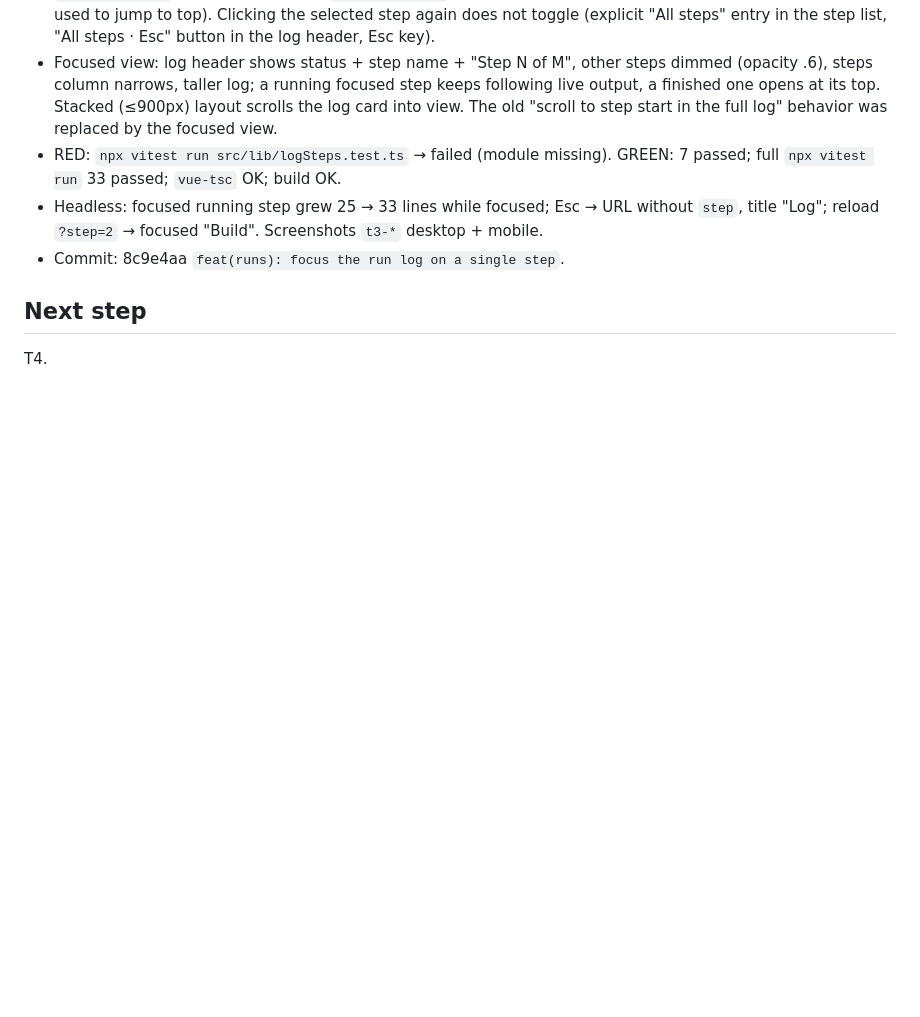
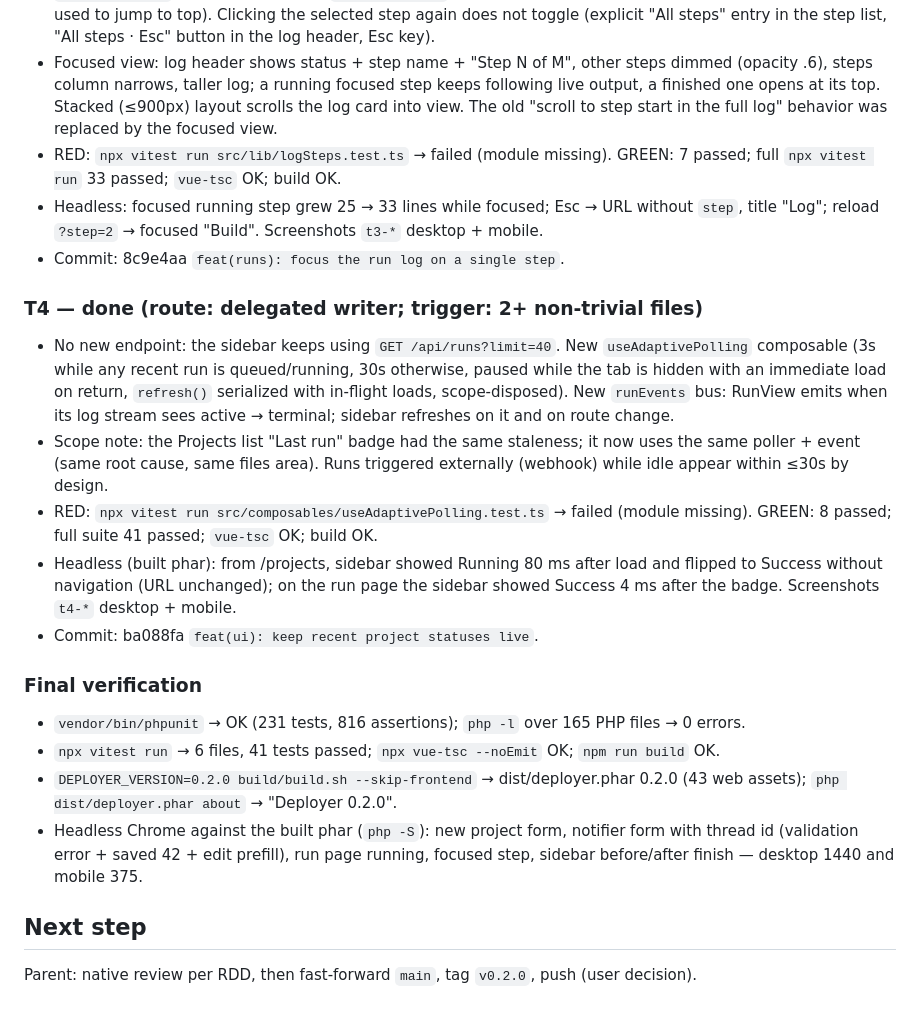
Before and after one commit to yebt/php-cpnl-webhook-deployer, a Markdown page: odd/tasks/ui-feedback-1.md, the part around one of its changes. Drawn GitHub-style; blank space fills up the shorter version.

Commit message:
docs(odd): record T4 evidence and commit hash

```diff
--- a/odd/tasks/ui-feedback-1.md
+++ b/odd/tasks/ui-feedback-1.md
@@ -59,5 +59,18 @@ PHPUnit, vitest, vue-tsc, frontend build, phar build, headless browser screensho
 - Headless: focused running step grew 25 → 33 lines while focused; Esc → URL without `step`, title "Log"; reload `?step=2` → focused "Build". Screenshots `t3-*` desktop + mobile.
 - Commit: 8c9e4aa `feat(runs): focus the run log on a single step`.
 
+### T4 — done (route: delegated writer; trigger: 2+ non-trivial files)
+- No new endpoint: the sidebar keeps using `GET /api/runs?limit=40`. New `useAdaptivePolling` composable (3s while any recent run is queued/running, 30s otherwise, paused while the tab is hidden with an immediate load on return, `refresh()` serialized with in-flight loads, scope-disposed). New `runEvents` bus: RunView emits when its log stream sees active → terminal; sidebar refreshes on it and on route change.
+- Scope note: the Projects list "Last run" badge had the same staleness; it now uses the same poller + event (same root cause, same files area). Runs triggered externally (webhook) while idle appear within ≤30s by design.
+- RED: `npx vitest run src/composables/useAdaptivePolling.test.ts` → failed (module missing). GREEN: 8 passed; full suite 41 passed; `vue-tsc` OK; build OK.
+- Headless (built phar): from /projects, sidebar showed Running 80 ms after load and flipped to Success without navigation (URL unchanged); on the run page the sidebar showed Success 4 ms after the badge. Screenshots `t4-*` desktop + mobile.
+- Commit: ba088fa `feat(ui): keep recent project statuses live`.
+
+### Final verification
+- `vendor/bin/phpunit` → OK (231 tests, 816 assertions); `php -l` over 165 PHP files → 0 errors.
+- `npx vitest run` → 6 files, 41 tests passed; `npx vue-tsc --noEmit` OK; `npm run build` OK.
+- `DEPLOYER_VERSION=0.2.0 build/build.sh --skip-frontend` → dist/deployer.phar 0.2.0 (43 web assets); `php dist/deployer.phar about` → "Deployer 0.2.0".
+- Headless Chrome against the built phar (`php -S`): new project form, notifier form with thread id (validation error + saved 42 + edit prefill), run page running, focused step, sidebar before/after finish — desktop 1440 and mobile 375.
+
 ## Next step
-T4.
+Parent: native review per RDD, then fast-forward `main`, tag `v0.2.0`, push (user decision).
```
Also changed, not shown: other parts of odd/tasks/ui-feedback-1.md (+1 -1 lines).
